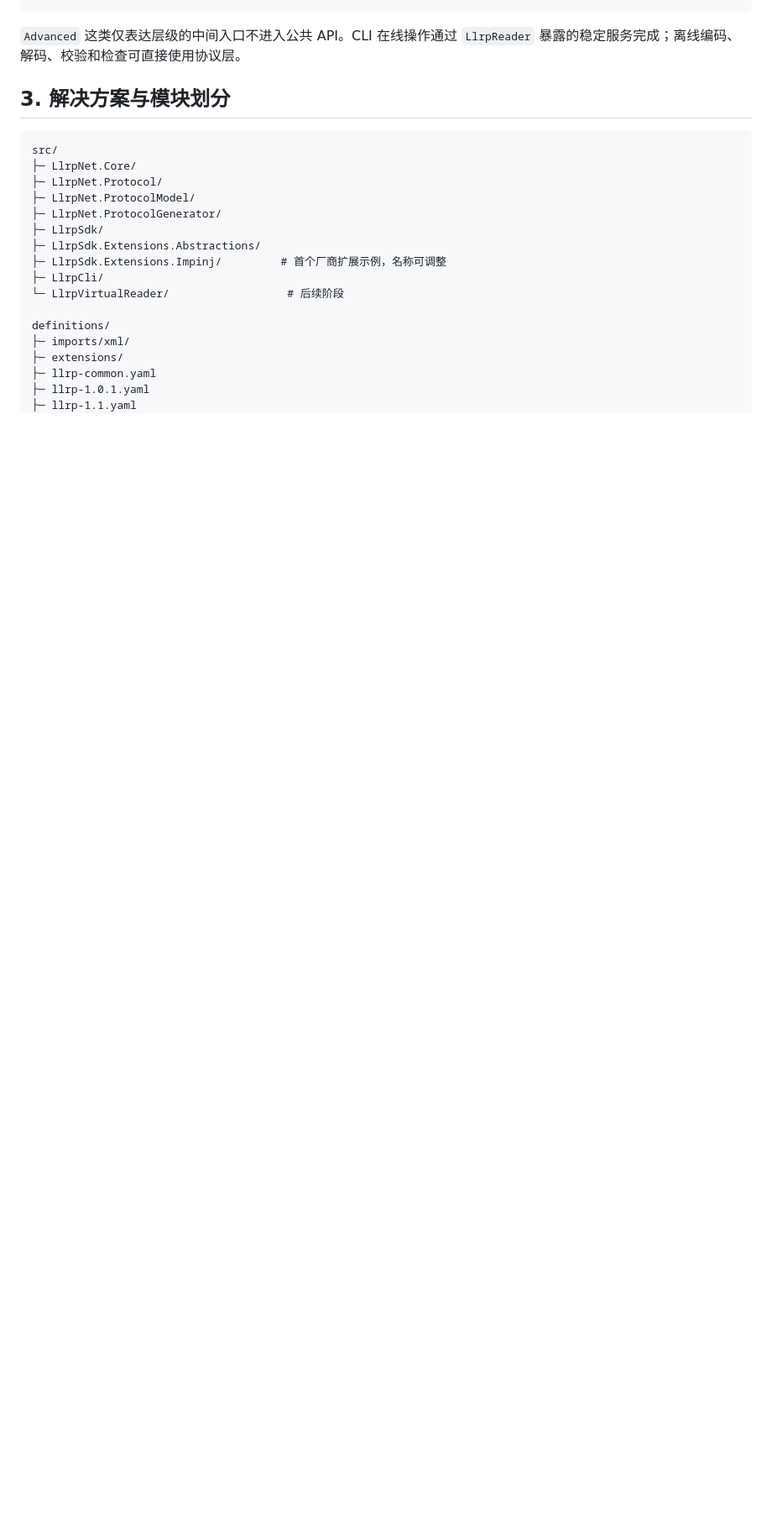
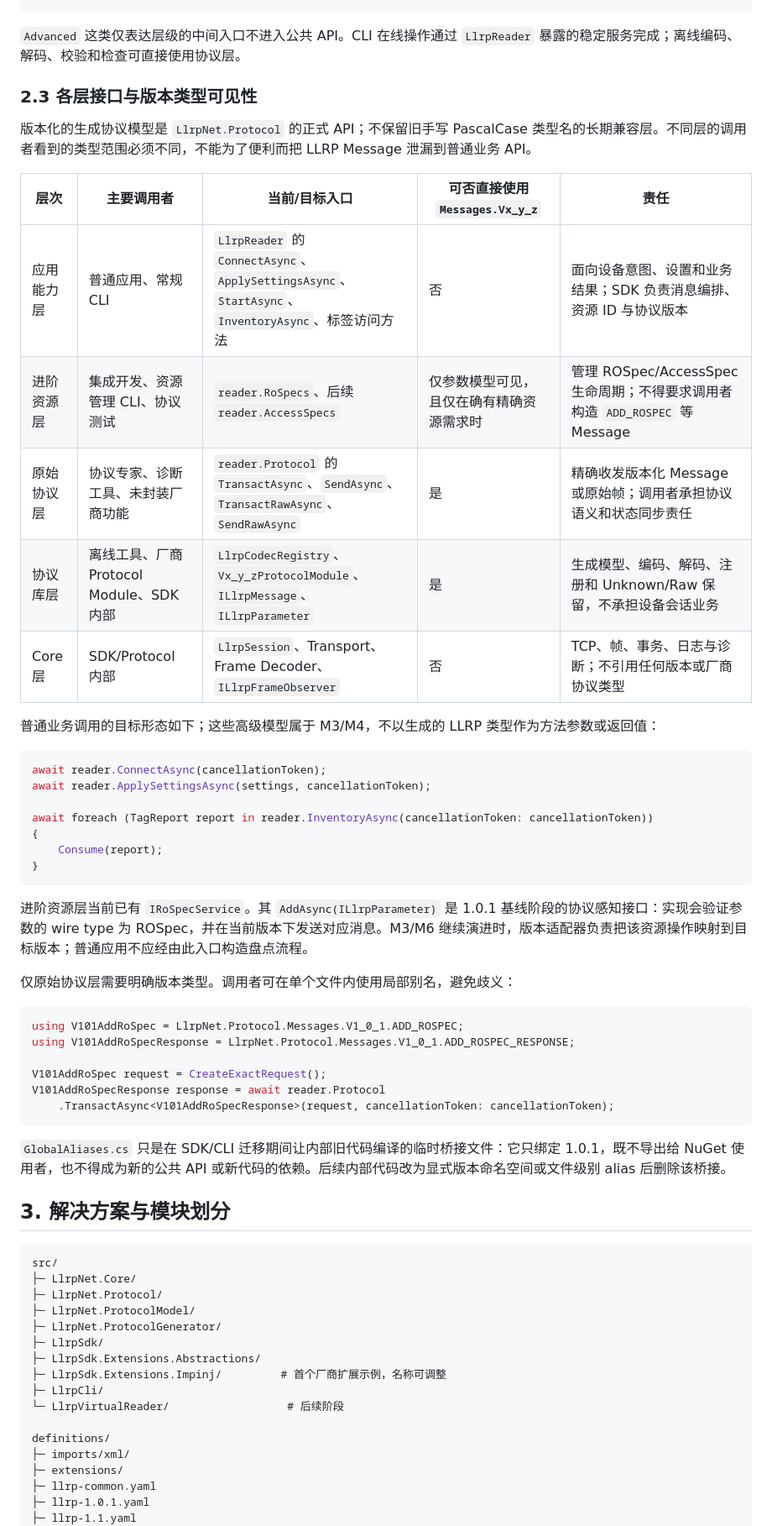
Before and after one commit to newton5555/LLRPCSharp, a Markdown page: docs/LLRP-CSharp-SDK-整体规划.md, the part around one of its changes. Shown at 84% size. Rendered like a GitHub page; blank space fills up the shorter version.

Commit message:
docs: clarify sdk API layering and milestones

````diff
--- a/docs/LLRP-CSharp-SDK-整体规划.md
+++ b/docs/LLRP-CSharp-SDK-整体规划.md
@@ -104,6 +104,45 @@ var vendor = reader.Extensions.Get<VendorAReaderExtension>();
 ```
 
 `Advanced` 这类仅表达层级的中间入口不进入公共 API。CLI 在线操作通过 `LlrpReader` 暴露的稳定服务完成；离线编码、解码、校验和检查可直接使用协议层。
+
+### 2.3 各层接口与版本类型可见性
+
+版本化的生成协议模型是 `LlrpNet.Protocol` 的正式 API；不保留旧手写 PascalCase 类型名的长期兼容层。不同层的调用者看到的类型范围必须不同，不能为了便利而把 LLRP Message 泄漏到普通业务 API。
+
+| 层次 | 主要调用者 | 当前/目标入口 | 可否直接使用 `Messages.Vx_y_z` | 责任 |
+|---|---|---|---|---|
+| 应用能力层 | 普通应用、常规 CLI | `LlrpReader` 的 `ConnectAsync`、`ApplySettingsAsync`、`StartAsync`、`InventoryAsync`、标签访问方法 | 否 | 面向设备意图、设置和业务结果；SDK 负责消息编排、资源 ID 与协议版本 |
+| 进阶资源层 | 集成开发、资源管理 CLI、协议测试 | `reader.RoSpecs`、后续 `reader.AccessSpecs` | 仅参数模型可见，且仅在确有精确资源需求时 | 管理 ROSpec/AccessSpec 生命周期；不得要求调用者构造 `ADD_ROSPEC` 等 Message |
+| 原始协议层 | 协议专家、诊断工具、未封装厂商功能 | `reader.Protocol` 的 `TransactAsync`、`SendAsync`、`TransactRawAsync`、`SendRawAsync` | 是 | 精确收发版本化 Message 或原始帧；调用者承担协议语义和状态同步责任 |
+| 协议库层 | 离线工具、厂商 Protocol Module、SDK 内部 | `LlrpCodecRegistry`、`Vx_y_zProtocolModule`、`ILlrpMessage`、`ILlrpParameter` | 是 | 生成模型、编码、解码、注册和 Unknown/Raw 保留，不承担设备会话业务 |
+| Core 层 | SDK/Protocol 内部 | `LlrpSession`、Transport、Frame Decoder、`ILlrpFrameObserver` | 否 | TCP、帧、事务、日志与诊断；不引用任何版本或厂商协议类型 |
+
+普通业务调用的目标形态如下；这些高级模型属于 M3/M4，不以生成的 LLRP 类型作为方法参数或返回值：
+
+```csharp
+await reader.ConnectAsync(cancellationToken);
+await reader.ApplySettingsAsync(settings, cancellationToken);
+
+await foreach (TagReport report in reader.InventoryAsync(cancellationToken: cancellationToken))
+{
+    Consume(report);
+}
+```
+
+进阶资源层当前已有 `IRoSpecService`。其 `AddAsync(ILlrpParameter)` 是 1.0.1 基线阶段的协议感知接口：实现会验证参数的 wire type 为 ROSpec，并在当前版本下发送对应消息。M3/M6 继续演进时，版本适配器负责把该资源操作映射到目标版本；普通应用不应经由此入口构造盘点流程。
+
+仅原始协议层需要明确版本类型。调用者可在单个文件内使用局部别名，避免歧义：
+
+```csharp
+using V101AddRoSpec = LlrpNet.Protocol.Messages.V1_0_1.ADD_ROSPEC;
+using V101AddRoSpecResponse = LlrpNet.Protocol.Messages.V1_0_1.ADD_ROSPEC_RESPONSE;
+
+V101AddRoSpec request = CreateExactRequest();
+V101AddRoSpecResponse response = await reader.Protocol
+    .TransactAsync<V101AddRoSpecResponse>(request, cancellationToken: cancellationToken);
+```
+
+`GlobalAliases.cs` 只是在 SDK/CLI 迁移期间让内部旧代码编译的临时桥接文件：它只绑定 1.0.1，既不导出给 NuGet 使用者，也不得成为新的公共 API 或新代码的依赖。后续内部代码改为显式版本命名空间或文件级别 alias 后删除该桥接。
 
 ## 3. 解决方案与模块划分
 
````
Also changed, not shown: other parts of docs/LLRP-CSharp-SDK-整体规划.md (+7 -7 lines).
